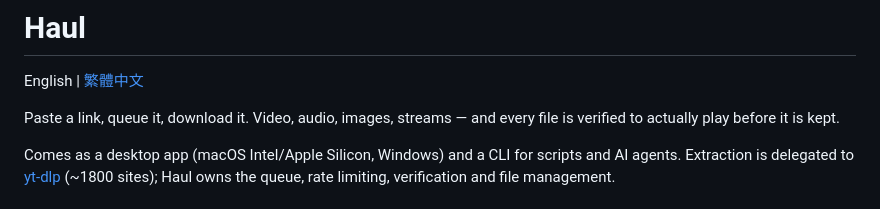
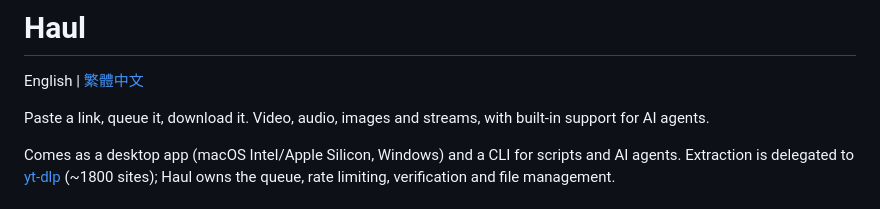
Before and after one commit to miles990/haul, a Markdown page: README.md, the part around the change. Rendered like a GitHub page.

Commit message:
文件：README 開頭改成一句話介紹
Co-Authored-By: Claude Opus 5 (1M context) <noreply@anthropic.com>
Claude-Session: https://claude.ai/code/session_01Lby2b5KbbvxHTg2RDwN4tC

```diff
--- a/README.md
+++ b/README.md
@@ -2,8 +2,8 @@
 
 English | [繁體中文](README.zh-TW.md)
 
-Paste a link, queue it, download it. Video, audio, images, streams — and every file is
-verified to actually play before it is kept.
+Paste a link, queue it, download it. Video, audio, images and streams, with built-in
+support for AI agents.
 
 Comes as a desktop app (macOS Intel/Apple Silicon, Windows) and a CLI for scripts and
 AI agents. Extraction is delegated to [yt-dlp](https://github.com/yt-dlp/yt-dlp)
```
Also changed, not shown: README.zh-TW.md (+1 -1 lines).
